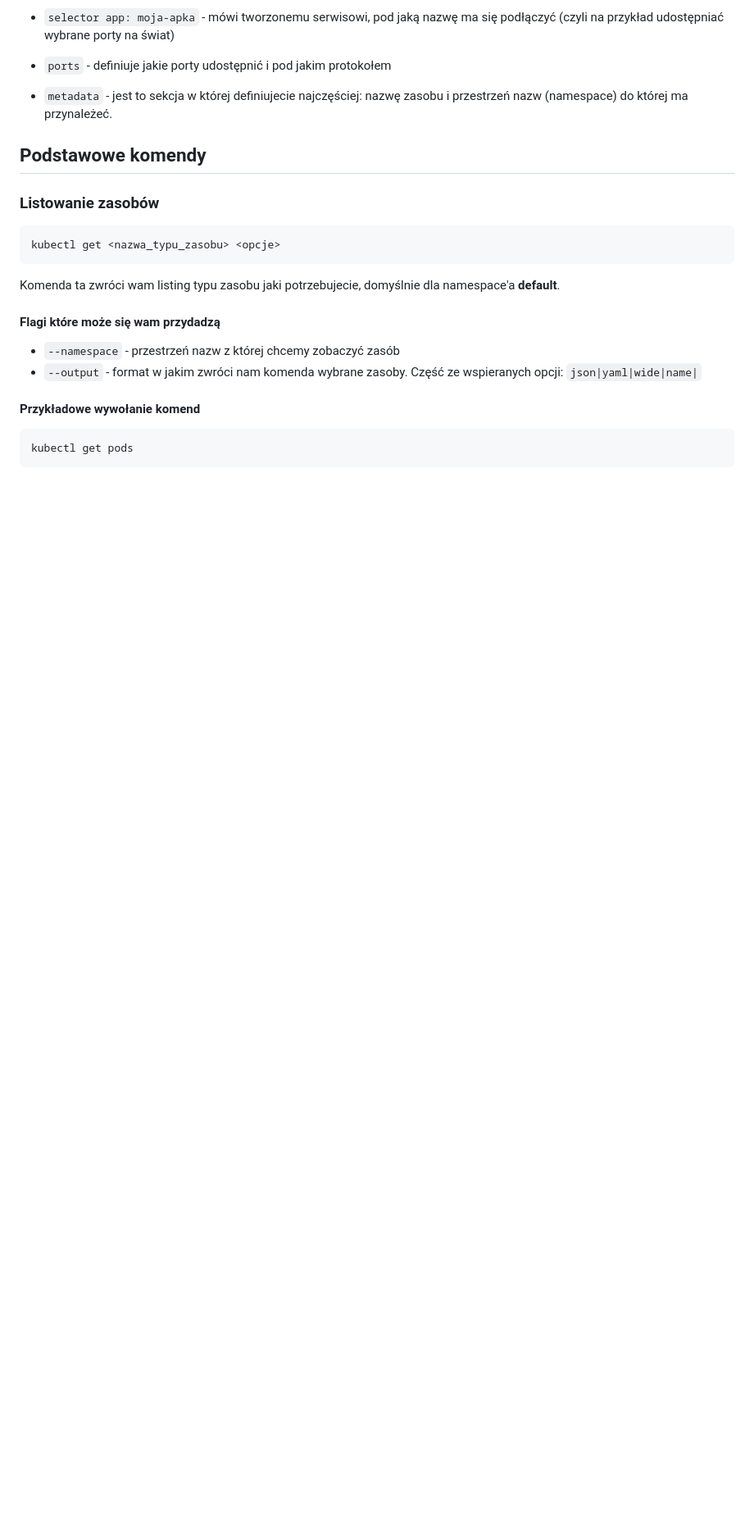
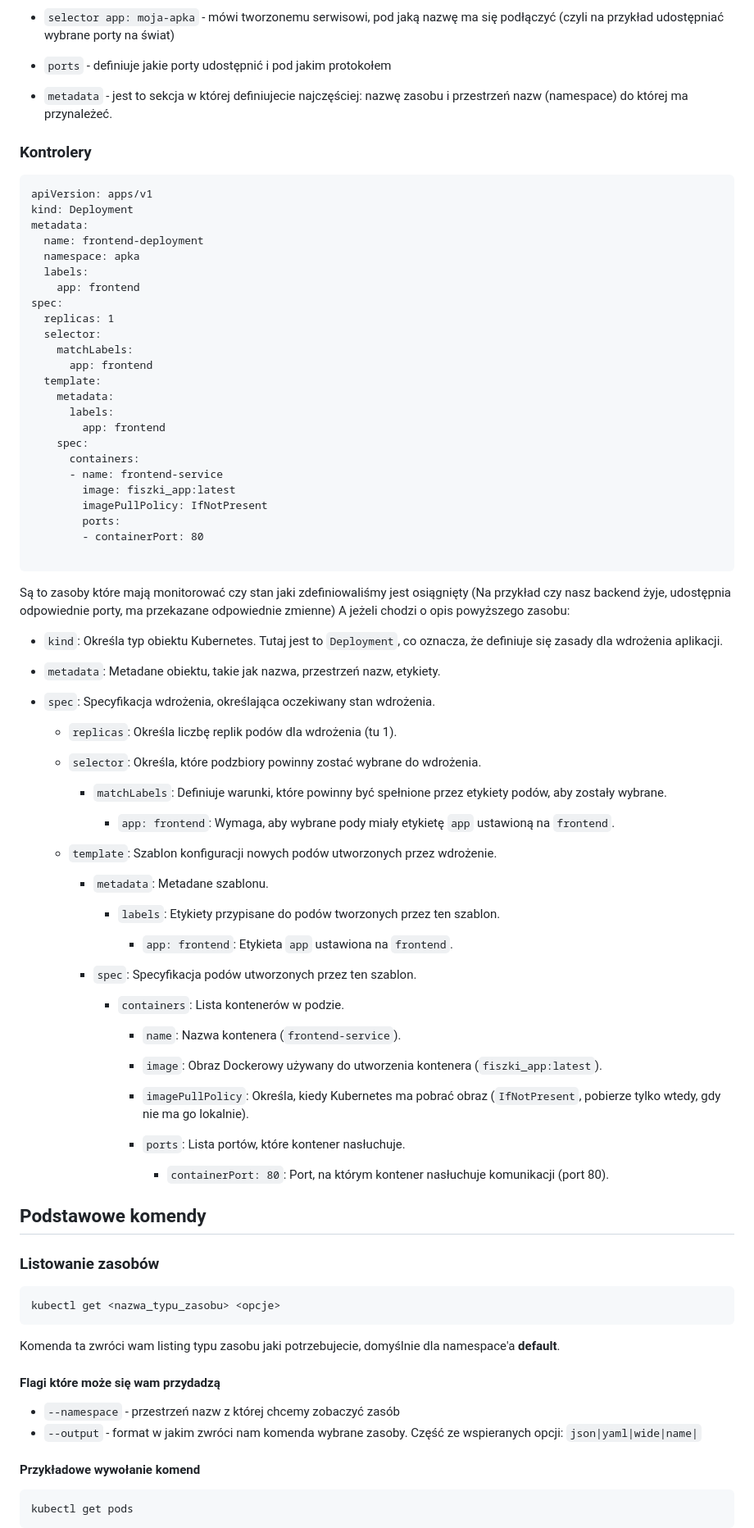
Before and after one commit to DocentSzachista/devops-labs, a Markdown page: instrukcje/lab-02.md, the part around the change printed below. Shown: that part at 82% size. Drawn GitHub-style; blank space fills up the shorter version.

Commit message:
Poprawki

````diff
--- a/instrukcje/lab-02.md
+++ b/instrukcje/lab-02.md
@@ -37,7 +37,65 @@ spec:
 - `ports` - definiuje jakie porty udostępnić i pod jakim protokołem
 
 - `metadata` - jest to sekcja w której definiujecie najczęściej: nazwę zasobu i przestrzeń nazw (namespace) do której ma przynależeć.
+### Kontrolery
+```
+apiVersion: apps/v1
+kind: Deployment
+metadata:
+  name: frontend-deployment
+  namespace: apka
+  labels:
+    app: frontend
+spec:
+  replicas: 1
+  selector:
+    matchLabels:
+      app: frontend
+  template:
+    metadata:
+      labels:
+        app: frontend
+    spec:
+      containers:
+      - name: frontend-service
+        image: fiszki_app:latest
+        imagePullPolicy: IfNotPresent
+        ports:
+        - containerPort: 80
 
+```
+Są to zasoby które mają monitorować czy stan jaki zdefiniowaliśmy jest osiągnięty (Na przykład czy nasz backend żyje, udostępnia odpowiednie porty, ma przekazane odpowiednie zmienne) A jeżeli chodzi o opis powyższego zasobu:
+
+- `kind`: Określa typ obiektu Kubernetes. Tutaj jest to `Deployment`, co oznacza, że definiuje się zasady dla wdrożenia aplikacji.
+- `metadata`: Metadane obiektu, takie jak nazwa, przestrzeń nazw, etykiety.
+- `spec`: Specyfikacja wdrożenia, określająca oczekiwany stan wdrożenia.
+
+  - `replicas`: Określa liczbę replik podów dla wdrożenia (tu 1).
+
+  - `selector`: Określa, które podzbiory powinny zostać wybrane do wdrożenia.
+
+    - `matchLabels`: Definiuje warunki, które powinny być spełnione przez etykiety podów, aby zostały wybrane.
+
+      - `app: frontend`: Wymaga, aby wybrane pody miały etykietę `app` ustawioną na `frontend`.
+
+  - `template`: Szablon konfiguracji nowych podów utworzonych przez wdrożenie.
+
+    - `metadata`: Metadane szablonu.
+
+      - `labels`: Etykiety przypisane do podów tworzonych przez ten szablon.
+
+        - `app: frontend`: Etykieta `app` ustawiona na `frontend`.
+
+    - `spec`: Specyfikacja podów utworzonych przez ten szablon.
+
+      - `containers`: Lista kontenerów w podzie.
+
+        - `name`: Nazwa kontenera (`frontend-service`).
+        - `image`: Obraz Dockerowy używany do utworzenia kontenera (`fiszki_app:latest`).
+        - `imagePullPolicy`: Określa, kiedy Kubernetes ma pobrać obraz (`IfNotPresent`, pobierze tylko wtedy, gdy nie ma go lokalnie).
+        - `ports`: Lista portów, które kontener nasłuchuje.
+
+          - `containerPort: 80`: Port, na którym kontener nasłuchuje komunikacji (port 80).
 
 ## Podstawowe komendy
 ### Listowanie zasobów
````
Also changed, not shown: other parts of instrukcje/lab-02.md (+18 -3 lines).
